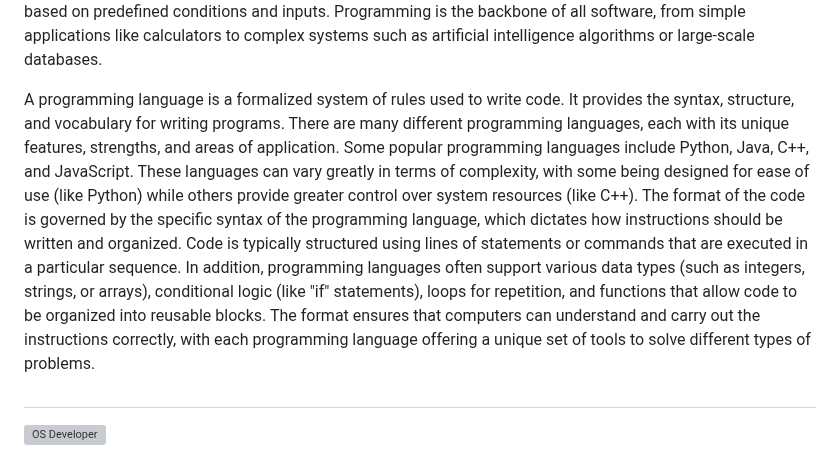
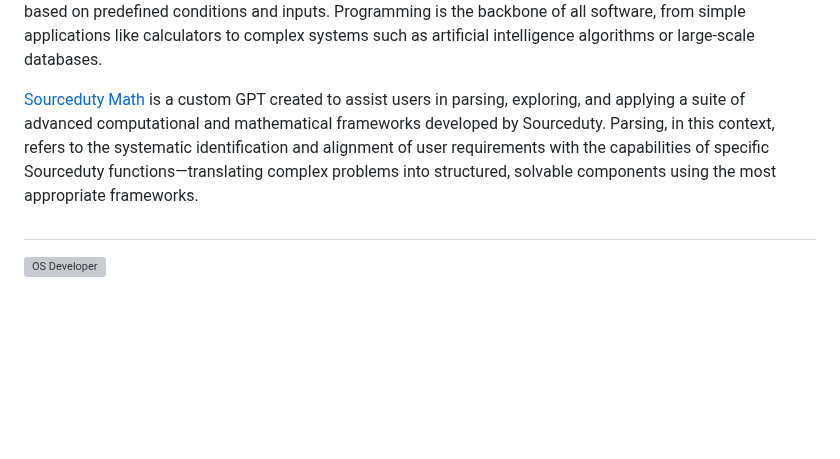
Before and after one commit to sourceduty/Programming, a Markdown page: README.md, the part around the change. GitHub-like rendering; blank space fills up the shorter version; grey boxes are pictures that could not be loaded.

```diff
--- a/README.md
+++ b/README.md
@@ -2,7 +2,7 @@
 
 Programming refers to the process of creating software applications, scripts, or systems by writing instructions that a computer can follow to perform specific tasks. These instructions, collectively known as "code," are written using programming languages, which serve as a bridge between human logic and machine operations. Programming involves defining a series of steps or algorithms that instruct a computer on how to handle data, process information, and perform desired actions. It requires a deep understanding of problem-solving, logical thinking, and the rules of the programming language being used. The goal of programming is to enable a computer to execute tasks efficiently and accurately by writing code that the machine can interpret and perform based on predefined conditions and inputs. Programming is the backbone of all software, from simple applications like calculators to complex systems such as artificial intelligence algorithms or large-scale databases.
 
-A programming language is a formalized system of rules used to write code. It provides the syntax, structure, and vocabulary for writing programs. There are many different programming languages, each with its unique features, strengths, and areas of application. Some popular programming languages include Python, Java, C++, and JavaScript. These languages can vary greatly in terms of complexity, with some being designed for ease of use (like Python) while others provide greater control over system resources (like C++). The format of the code is governed by the specific syntax of the programming language, which dictates how instructions should be written and organized. Code is typically structured using lines of statements or commands that are executed in a particular sequence. In addition, programming languages often support various data types (such as integers, strings, or arrays), conditional logic (like "if" statements), loops for repetition, and functions that allow code to be organized into reusable blocks. The format ensures that computers can understand and carry out the instructions correctly, with each programming language offering a unique set of tools to solve different types of problems.
+[Sourceduty Math](https://chatgpt.com/g/g-67cc981656b8819196c22b67c9fbbb8c-sourceduty-math) is a custom GPT created to assist users in parsing, exploring, and applying a suite of advanced computational and mathematical frameworks developed by Sourceduty. Parsing, in this context, refers to the systematic identification and alignment of user requirements with the capabilities of specific Sourceduty functions—translating complex problems into structured, solvable components using the most appropriate frameworks.
 
 #
 
```
